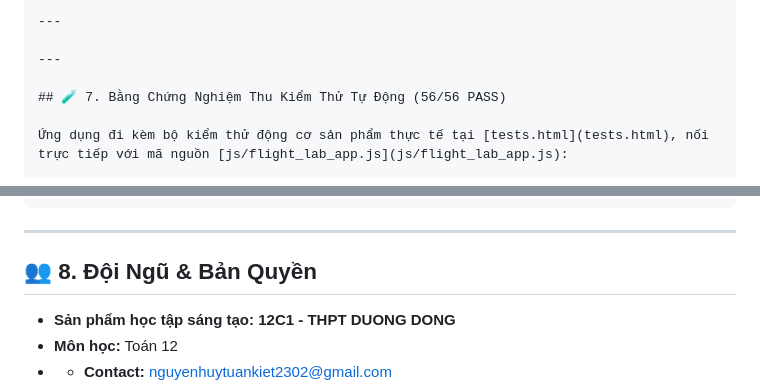
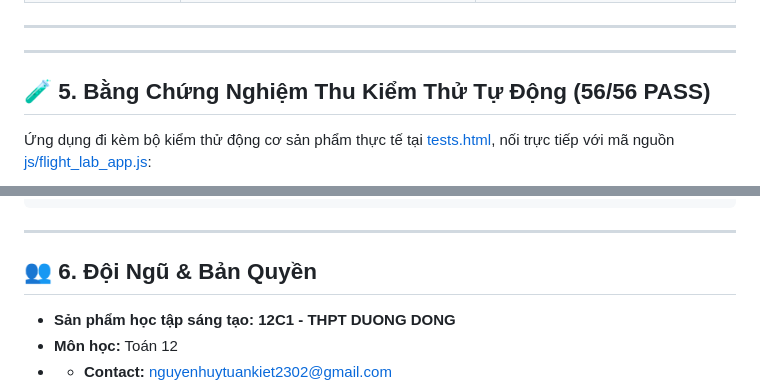
Before and after one commit to DavidHenry2302/nhom4.math, a Markdown page: README.md, 2 parts joined by grey strips. GitHub-like rendering.

```diff
--- a/README.md
+++ b/README.md
@@ -139,7 +98,7 @@ Dự án này là minh chứng tiêu biểu cho việc ứng dụng Trí Tuệ N
 
 ---
 
-## 🧪 7. Bằng Chứng Nghiệm Thu Kiểm Thử Tự Động (56/56 PASS)
+## 🧪 5. Bằng Chứng Nghiệm Thu Kiểm Thử Tự Động (56/56 PASS)
 
 Ứng dụng đi kèm bộ kiểm thử động cơ sản phẩm thực tế tại [tests.html](tests.html), nối trực tiếp với mã nguồn [js/flight_lab_app.js](js/flight_lab_app.js):
 
@@ -158,7 +117,7 @@ KẾT QUẢ KIỂM THỬ: 56/56 BÀI KIỂM THỬ ĐẠT CHUẨN (100% HOÀN H
 
 ---
 
-## 👥 8. Đội Ngũ & Bản Quyền
+## 👥 6. Đội Ngũ & Bản Quyền
 
 * **Sản phẩm học tập sáng tạo:** **12C1 - THPT DUONG DONG**
 * **Môn học:** Toán 12
```
Also changed, not shown: other parts of README.md (+1 -42 lines).
